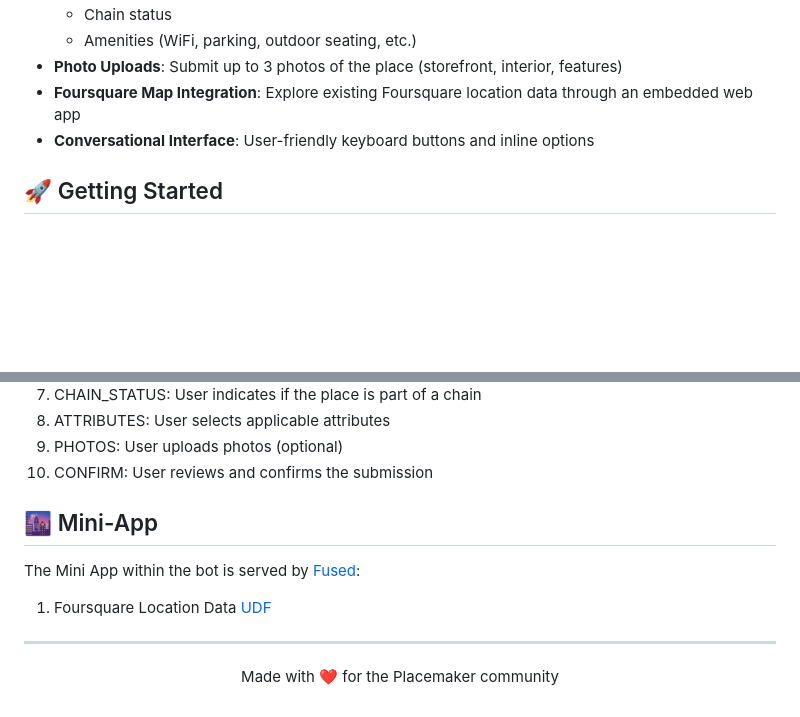
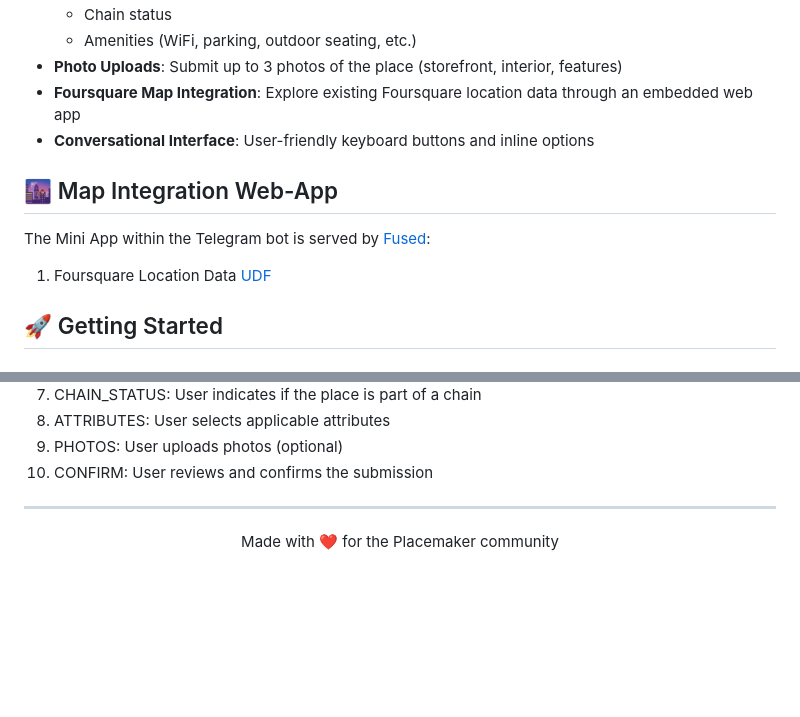
Before and after one commit to milind-soni/FSQ_Placemaker_Bot, a Markdown page: README.md, 2 parts joined by grey strips. Drawn GitHub-style; blank space fills up the shorter version.

```diff
--- a/README.md
+++ b/README.md
@@ -26,6 +26,13 @@ This bot makes the process of adding and updating place data more accessible to
 - **Photo Uploads**: Submit up to 3 photos of the place (storefront, interior, features)
 - **Foursquare Map Integration**: Explore existing Foursquare location data through an embedded web app
 - **Conversational Interface**: User-friendly keyboard buttons and inline options
+
+## 🌆 Map Integration Web-App
+
+The Mini App within the Telegram bot is served by [Fused](https://www.fused.io/):
+1. Foursquare Location Data [UDF](https://github.com/fusedio/udfs/tree/main/public/Foursquare_Open_Source_Places)
+
+
 
 ## 🚀 Getting Started
 
@@ -101,11 +108,6 @@ The bot implements a conversation flow with 10 states:
 9. PHOTOS: User uploads photos (optional)
 10. CONFIRM: User reviews and confirms the submission
 
-## 🌆 Mini-App
-
-The Mini App within the bot is served by [Fused](https://www.fused.io/):
-1. Foursquare Location Data [UDF](https://github.com/fusedio/udfs/tree/main/public/Foursquare_Open_Source_Places)
-
 
 
 ---
```
